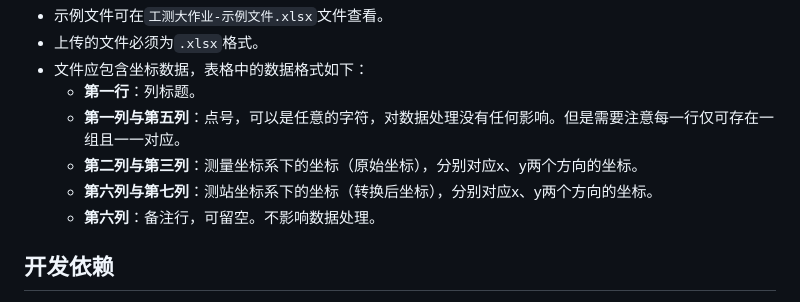
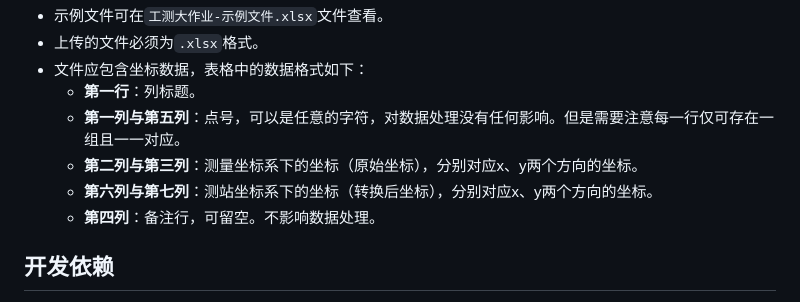
Before and after one commit to H0n01u1u/PointTransformAdjustmentTool, a Markdown page: README.md, the part around the change. GitHub-like rendering.

```diff
--- a/README.md
+++ b/README.md
@@ -43,7 +43,7 @@
   - **第一列与第五列**：点号，可以是任意的字符，对数据处理没有任何影响。但是需要注意每一行仅可存在一组且一一对应。
   - **第二列与第三列**：测量坐标系下的坐标（原始坐标），分别对应x、y两个方向的坐标。
   - **第六列与第七列**：测站坐标系下的坐标（转换后坐标），分别对应x、y两个方向的坐标。
-  - **第六列**：备注行，可留空。不影响数据处理。
+  - **第四列**：备注行，可留空。不影响数据处理。
 
 ## 开发依赖
 
```
